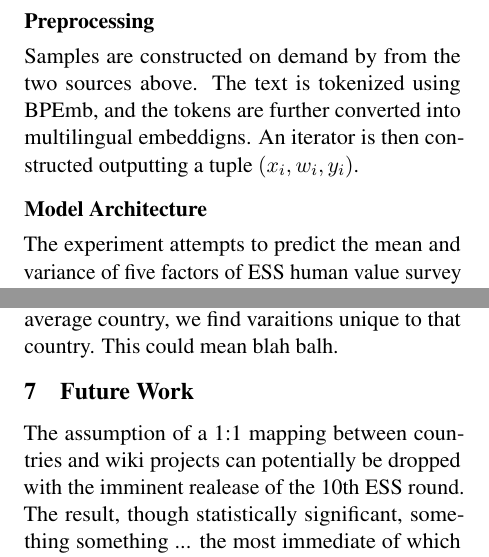
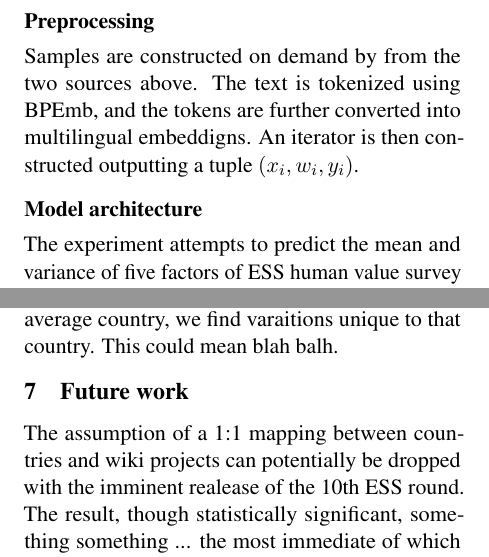
Before and after one commit to syrkis/virian, a LaTeX paper (paper/main.tex, which reads paper/sections/method.tex): two parts of the columns of pages 2 and 3 of 4, joined at a grey line, cut so that both start at the same text. Compiled offline with pdfLaTeX.

```diff
--- a/paper/main.tex
+++ b/paper/main.tex
@@ -85,7 +85,7 @@
 \section{Discussion}
 \input{sections/discussion}
 
-\section{Future Work}
+\section{Future work}
 \input{sections/future}
 
 \section{Conclusion}
--- a/paper/sections/method.tex
+++ b/paper/sections/method.tex
@@ -9,7 +9,7 @@
 The text is tokenized using BPEmb, and the tokens are further converted into multilingual embeddigns.
 An iterator is then constructed outputting a tuple $(x_i, w_i, y_i)$.
 
-\subsection*{Model Architecture}
+\subsection*{Model architecture}
 The experiment attempts to predict the mean and variance of five factors of ESS human value survey responses grouped by round and country from the wikipedia REeading activity within the associaed project.
 The wikipedia summaries are represented by topics extracted through the use of variational auto encoders. The topic vectors along with their assocaited weights blah blah.
 On notable desciosnb choice: The ESS data and the wikipedia data are on vastly different time scales. Also I want be able to place both a month or a year in Value space. Therefor I opted towards not using month matricies as trining input, but rather, similar to embedding, just look at weighted co occuruance. One sample during training is then: This articles was read this much while this was the cultural state (ESS)
```
